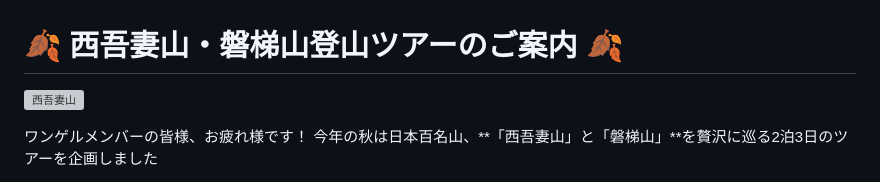
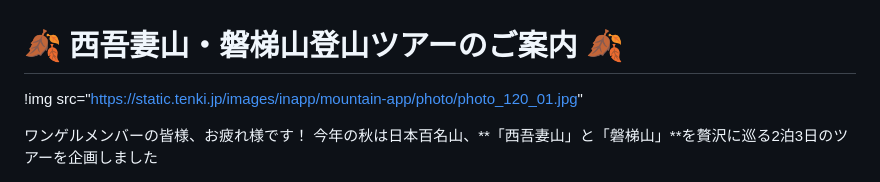
Before and after one commit to ysugimoto1670041/FUKUSHIMA, a Markdown page: README.md, the part around the change. GitHub-like rendering; grey boxes are pictures that could not be loaded.

```diff
--- a/README.md
+++ b/README.md
@@ -1,7 +1,7 @@
 
 # 🍂 西吾妻山・磐梯山登山ツアーのご案内 🍂
 
-![西吾妻山](https://static.tenki.jp/images/inapp/mountain-app/photo/photo_120_01.jpg)
+!img src="https://static.tenki.jp/images/inapp/mountain-app/photo/photo_120_01.jpg"
 
 ワンゲルメンバーの皆様、お疲れ様です！
 今年の秋は日本百名山、**「西吾妻山」と「磐梯山」**を贅沢に巡る2泊3日のツアーを企画しました
```
